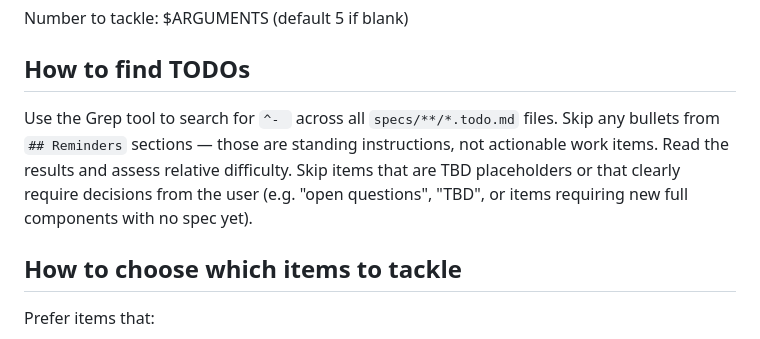
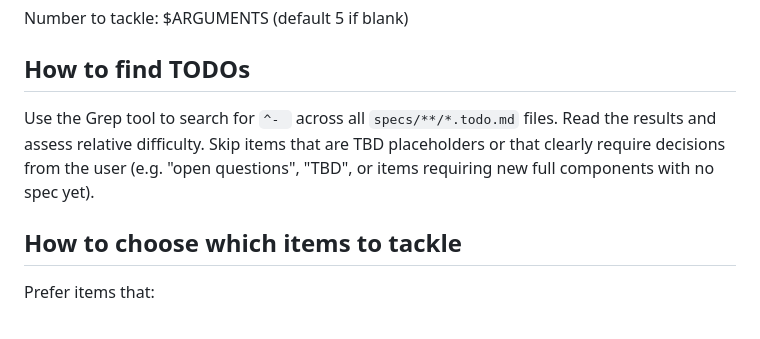
Before and after one commit to NoahWright87/spec-template, a Markdown page: .claude/commands/knock-out-todos.md, the part around one of its changes. Drawn GitHub-style.

```diff
--- a/.claude/commands/knock-out-todos.md
+++ b/.claude/commands/knock-out-todos.md
@@ -6,7 +6,7 @@ Number to tackle: $ARGUMENTS (default 5 if blank)
 
 ## How to find TODOs
 
-Use the Grep tool to search for `^- ` across all `specs/**/*.todo.md` files. Skip any bullets from `## Reminders` sections — those are standing instructions, not actionable work items. Read the results and assess relative difficulty. Skip items that are TBD placeholders or that clearly require decisions from the user (e.g. "open questions", "TBD", or items requiring new full components with no spec yet).
+Use the Grep tool to search for `^- ` across all `specs/**/*.todo.md` files. Read the results and assess relative difficulty. Skip items that are TBD placeholders or that clearly require decisions from the user (e.g. "open questions", "TBD", or items requiring new full components with no spec yet).
 
 ## How to choose which items to tackle
 
```
Also changed, not shown: other parts of .claude/commands/knock-out-todos.md (+4 -4 lines), 1 other file.
